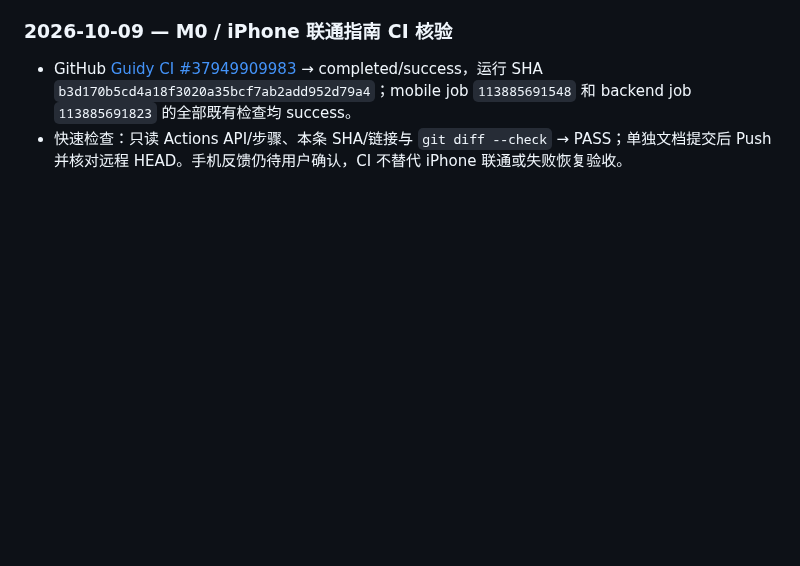
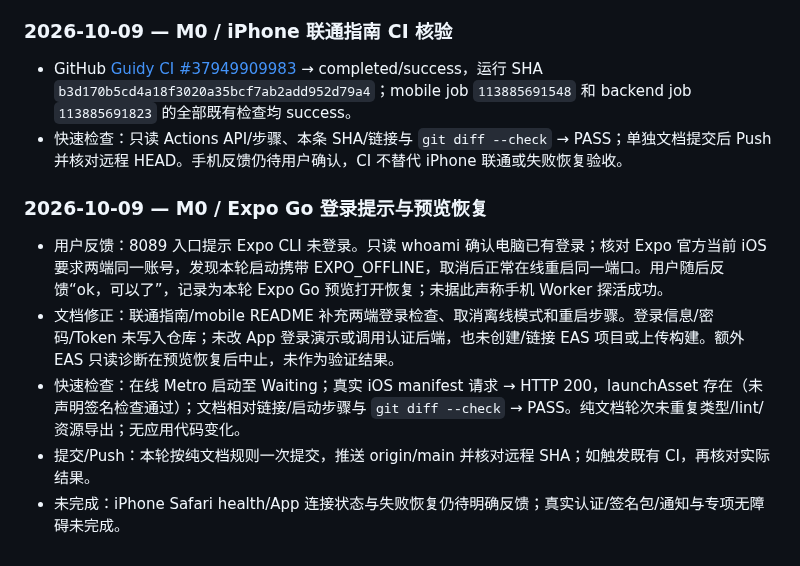
Before and after one commit to Tosidxyy/Guidy, a Markdown page: docs/TODO.md, the part around the change. Drawn GitHub-style; blank space fills up the shorter version.

```diff
--- a/docs/TODO.md
+++ b/docs/TODO.md
@@ -414,3 +414,11 @@ flowchart TD
 
 - GitHub [Guidy CI #37949909983](https://github.com/Tosidxyy/Guidy/actions/runs/37949909983) → completed/success，运行 SHA `b3d170b5cd4a18f3020a35bcf7ab2add952d79a4`；mobile job `113885691548` 和 backend job `113885691823` 的全部既有检查均 success。
 - 快速检查：只读 Actions API/步骤、本条 SHA/链接与 `git diff --check` → PASS；单独文档提交后 Push 并核对远程 HEAD。手机反馈仍待用户确认，CI 不替代 iPhone 联通或失败恢复验收。
+
+### 2026-10-09 — M0 / Expo Go 登录提示与预览恢复
+
+- 用户反馈：8089 入口提示 Expo CLI 未登录。只读 whoami 确认电脑已有登录；核对 Expo 官方当前 iOS 要求两端同一账号，发现本轮启动携带 EXPO_OFFLINE，取消后正常在线重启同一端口。用户随后反馈“ok，可以了”，记录为本轮 Expo Go 预览打开恢复；未据此声称手机 Worker 探活成功。
+- 文档修正：联通指南/mobile README 补充两端登录检查、取消离线模式和重启步骤。登录信息/密码/Token 未写入仓库；未改 App 登录演示或调用认证后端，也未创建/链接 EAS 项目或上传构建。额外 EAS 只读诊断在预览恢复后中止，未作为验证结果。
+- 快速检查：在线 Metro 启动至 Waiting；真实 iOS manifest 请求 → HTTP 200，launchAsset 存在（未声明签名检查通过）；文档相对链接/启动步骤与 `git diff --check` → PASS。纯文档轮次未重复类型/lint/资源导出；无应用代码变化。
+- 提交/Push：本轮按纯文档规则一次提交，推送 origin/main 并核对远程 SHA；如触发既有 CI，再核对实际结果。
+- 未完成：iPhone Safari health/App 连接状态与失败恢复仍待明确反馈；真实认证/签名包/通知与专项无障碍未完成。
```
Also changed, not shown: apps/mobile/README.md (+2 -0 lines), docs/IPHONE_PREVIEW.md (+8 -0 lines).
